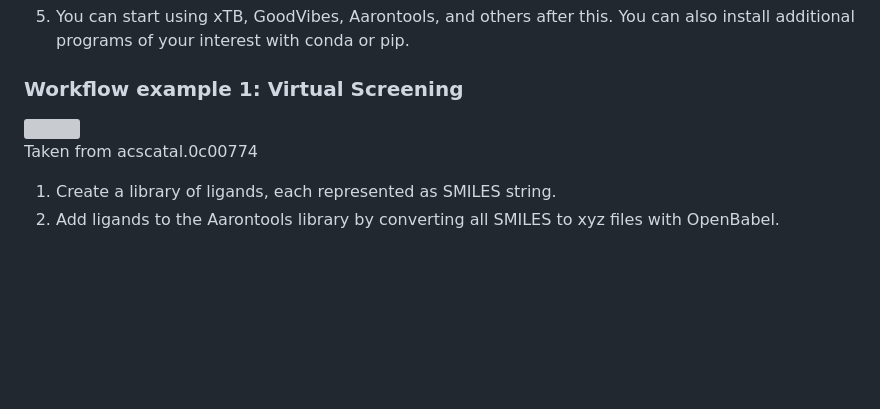
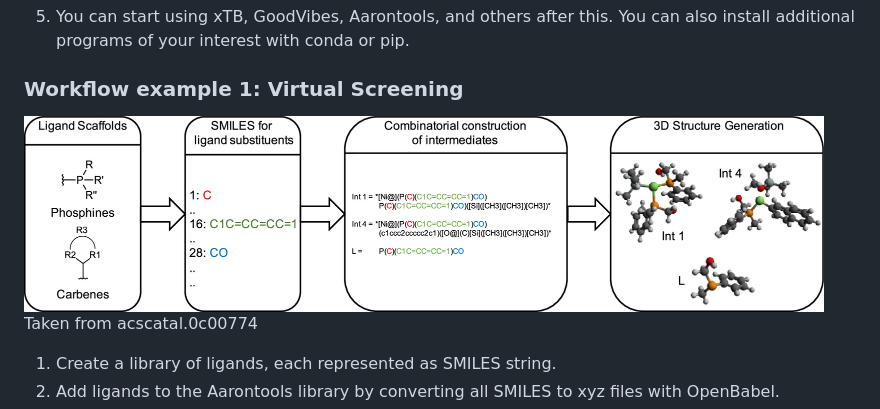
Before and after one commit to pregHosh/guide4compchem-MU, a Markdown page: AQC/README.md, the part around one of its changes. GitHub-like rendering; blank space fills up the shorter version; grey boxes are pictures that could not be loaded.

```diff
--- a/AQC/README.md
+++ b/AQC/README.md
@@ -39,7 +39,7 @@ These should open up the possibility of cool stuffs you can do with your compute
 ### Workflow example 1: Virtual Screening
 
 <div style="text-align: center;">
-  <img src="../images/aqc_workflow_ex1.jpeg" width="800" >
+  <img src="./images/aqc_workflow_ex1.jpeg" width="800" >
   <p>Taken from acscatal.0c00774</p>
 </div>
 
```
Also changed, not shown: other parts of AQC/README.md (+1 -1 lines), chem_design/README.md (+3 -3 lines), quantum_machine_learning/README.md (+2 -2 lines).
